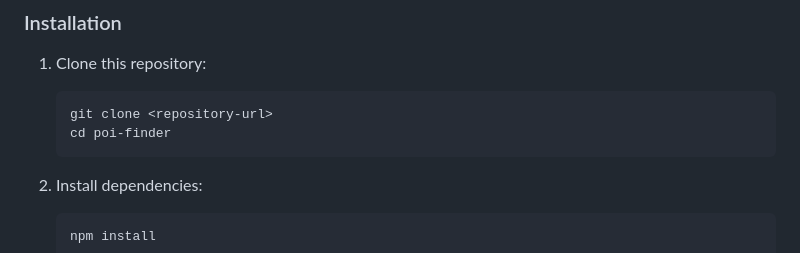
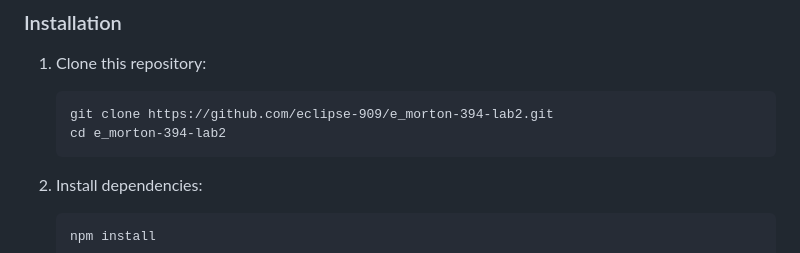
Before and after one commit to eclipse-909/PoI-Finder, a Markdown page: README.md, the part around the change. Rendered like a GitHub page.

Commit message:
updated clone instructions

````diff
--- a/README.md
+++ b/README.md
@@ -39,8 +39,8 @@ This web application allows users to discover points of interest in any location
 
 1. Clone this repository:
    ```
-   git clone <repository-url>
-   cd poi-finder
+   git clone https://github.com/eclipse-909/e_morton-394-lab2.git
+   cd e_morton-394-lab2
    ```
 
 2. Install dependencies:
````
